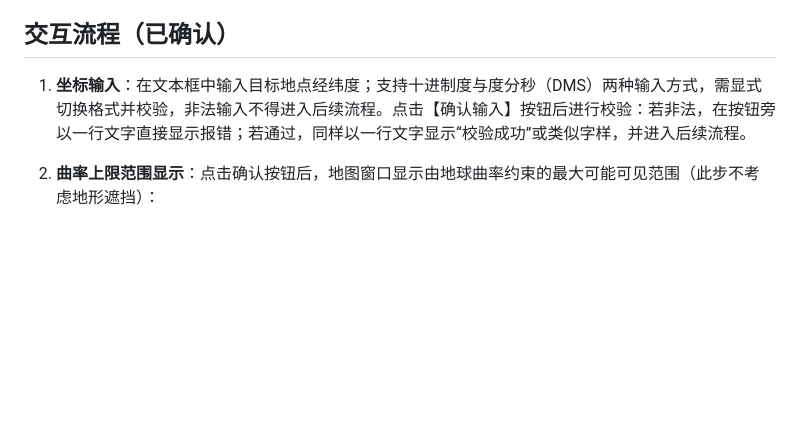
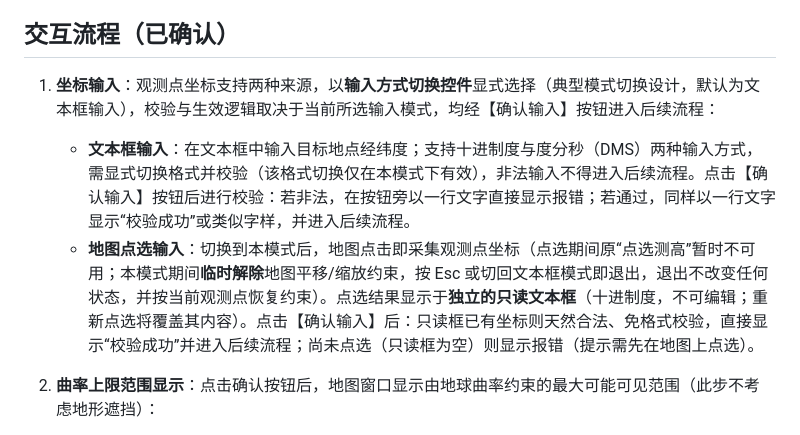
Before and after one commit to Konoha123/peak_visiable_area, a Markdown page: README.md, the part around the change. Rendered like a GitHub page; blank space fills up the shorter version.

```diff
--- a/README.md
+++ b/README.md
@@ -19,7 +19,9 @@
 
 ## 交互流程（已确认）
 
-1. **坐标输入**：在文本框中输入目标地点经纬度；支持十进制度与度分秒（DMS）两种输入方式，需显式切换格式并校验，非法输入不得进入后续流程。点击【确认输入】按钮后进行校验：若非法，在按钮旁以一行文字直接显示报错；若通过，同样以一行文字显示“校验成功”或类似字样，并进入后续流程。
+1. **坐标输入**：观测点坐标支持两种来源，以**输入方式切换控件**显式选择（典型模式切换设计，默认为文本框输入），校验与生效逻辑取决于当前所选输入模式，均经【确认输入】按钮进入后续流程：
+   - **文本框输入**：在文本框中输入目标地点经纬度；支持十进制度与度分秒（DMS）两种输入方式，需显式切换格式并校验（该格式切换仅在本模式下有效），非法输入不得进入后续流程。点击【确认输入】按钮后进行校验：若非法，在按钮旁以一行文字直接显示报错；若通过，同样以一行文字显示“校验成功”或类似字样，并进入后续流程。
+   - **地图点选输入**：切换到本模式后，地图点击即采集观测点坐标（点选期间原“点选测高”暂时不可用；本模式期间**临时解除**地图平移/缩放约束，按 Esc 或切回文本框模式即退出，退出不改变任何状态，并按当前观测点恢复约束）。点选结果显示于**独立的只读文本框**（十进制度，不可编辑；重新点选将覆盖其内容）。点击【确认输入】后：只读框已有坐标则天然合法、免格式校验，直接显示“校验成功”并进入后续流程；尚未点选（只读框为空）则显示报错（提示需先在地图上点选）。
 2. **曲率上限范围显示**：点击确认按钮后，地图窗口显示由地球曲率约束的最大可能可见范围（此步不考虑地形遮挡）：
    - 观测有效高度取观测点（山峰/选中坐标点）处的 DEM 高程，据此计算地平线圆半径；不考虑远端目标自身高度对可见距离的延伸。
    - 地球半径模型（纯几何 R，或计入标准大气折射的有效半径 ≈ 7/6 R）作为设置项，通过下拉菜单切换确认，**默认为纯几何 R**。
```
Also changed, not shown: AGENTS.md (+3 -1 lines).
